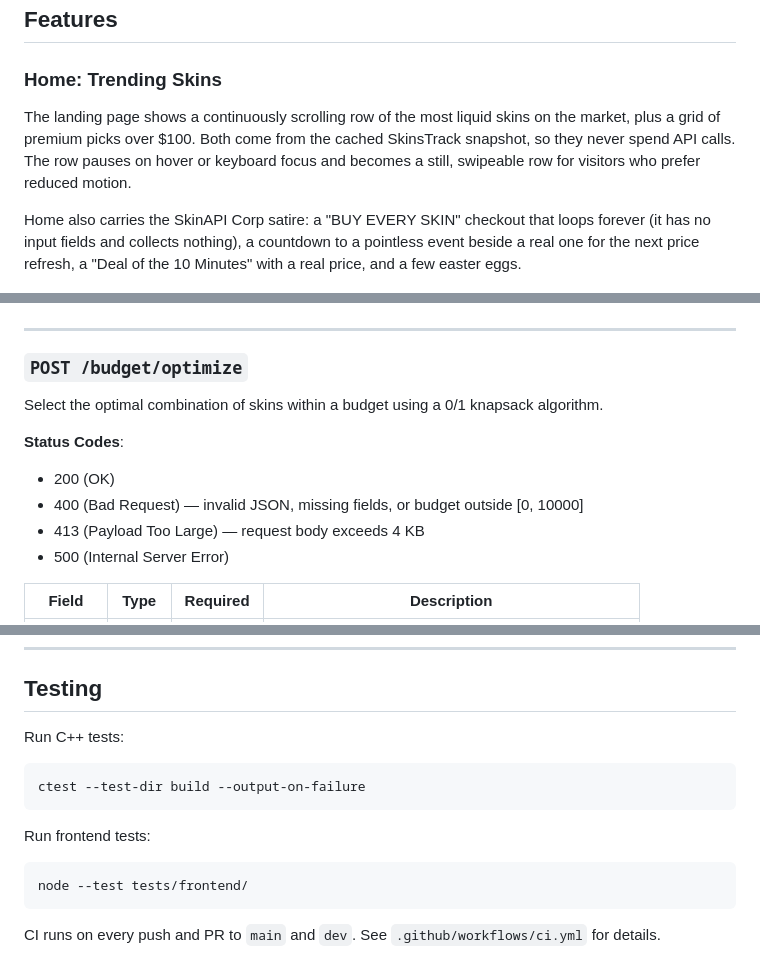
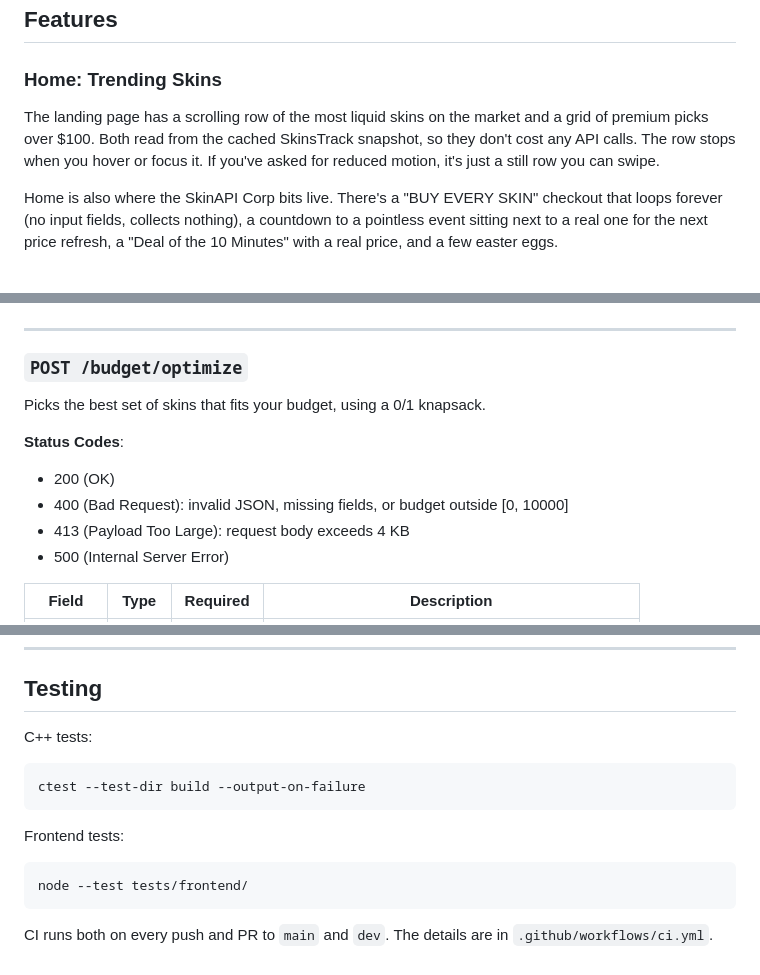
Before and after one commit to JakeeUp/cs-skin-api, a Markdown page: README.md, 3 parts joined by grey strips. GitHub-like rendering.

````diff
--- a/README.md
+++ b/README.md
@@ -29,9 +29,9 @@ The frontend is a brutalist, deliberately unauthorized-looking storefront for th
 ## Features
 
 ### Home: Trending Skins
-The landing page shows a continuously scrolling row of the most liquid skins on the market, plus a grid of premium picks over $100. Both come from the cached SkinsTrack snapshot, so they never spend API calls. The row pauses on hover or keyboard focus and becomes a still, swipeable row for visitors who prefer reduced motion.
+The landing page has a scrolling row of the most liquid skins on the market and a grid of premium picks over $100. Both read from the cached SkinsTrack snapshot, so they don't cost any API calls. The row stops when you hover or focus it. If you've asked for reduced motion, it's just a still row you can swipe.
 
-Home also carries the SkinAPI Corp satire: a "BUY EVERY SKIN" checkout that loops forever (it has no input fields and collects nothing), a countdown to a pointless event beside a real one for the next price refresh, a "Deal of the 10 Minutes" with a real price, and a few easter eggs.
+Home is also where the SkinAPI Corp bits live. There's a "BUY EVERY SKIN" checkout that loops forever (no input fields, collects nothing), a countdown to a pointless event sitting next to a real one for the next price refresh, a "Deal of the 10 Minutes" with a real price, and a few easter eggs.
 
 <p align="center"><img src="assets/screenshots/mobile.png" alt="Home page on a phone" width="300"></p>
 
@@ -255,12 +255,12 @@ Get price overview for a specific skin.
 
 ### `POST /budget/optimize`
 
-Select the optimal combination of skins within a budget using a 0/1 knapsack algorithm.
+Picks the best set of skins that fits your budget, using a 0/1 knapsack.
 
 **Status Codes**:
 - 200 (OK)
-- 400 (Bad Request) — invalid JSON, missing fields, or budget outside [0, 10000]
-- 413 (Payload Too Large) — request body exceeds 4 KB
+- 400 (Bad Request): invalid JSON, missing fields, or budget outside [0, 10000]
+- 413 (Payload Too Large): request body exceeds 4 KB
 - 500 (Internal Server Error)
 
 | Field | Type | Required | Description |
@@ -466,14 +466,14 @@ cs-skin-api/
 
 ## Testing
 
-Run C++ tests:
+C++ tests:
 ```bash
 ctest --test-dir build --output-on-failure
 ```
 
-Run frontend tests:
+Frontend tests:
 ```bash
 node --test tests/frontend/
 ```
 
-CI runs on every push and PR to `main` and `dev`. See `.github/workflows/ci.yml` for details.
+CI runs both on every push and PR to `main` and `dev`. The details are in `.github/workflows/ci.yml`.
````
Also changed, not shown: other parts of README.md (+40 -40 lines).
